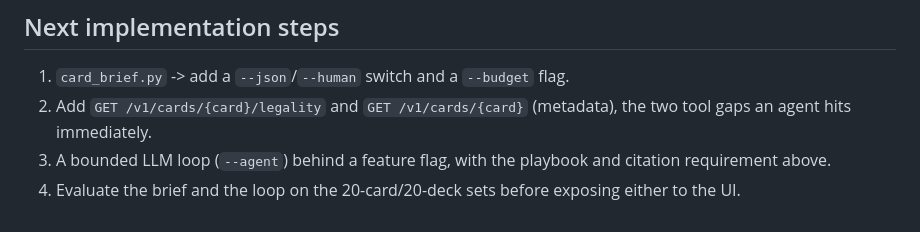
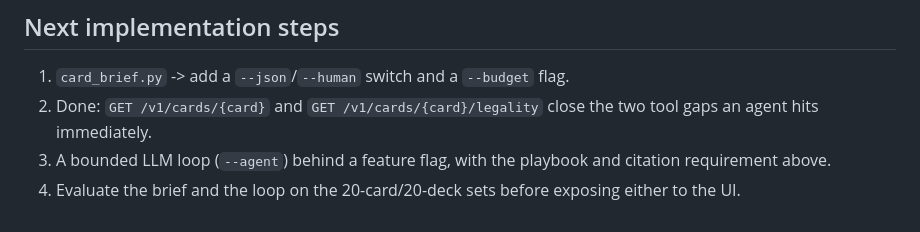
Before and after one commit to arclabs561/decksage, a Markdown page: docs/AGENTIC.md, the part around the change. Drawn GitHub-style.

```diff
--- a/docs/AGENTIC.md
+++ b/docs/AGENTIC.md
@@ -78,8 +78,8 @@ health/similar/search/list; extend it before adding a new protocol surface.
 ## Next implementation steps
 
 1. `card_brief.py` -> add a `--json`/`--human` switch and a `--budget` flag.
-2. Add `GET /v1/cards/{card}/legality` and `GET /v1/cards/{card}` (metadata),
-   the two tool gaps an agent hits immediately.
+2. Done: `GET /v1/cards/{card}` and `GET /v1/cards/{card}/legality` close the
+   two tool gaps an agent hits immediately.
 3. A bounded LLM loop (`--agent`) behind a feature flag, with the playbook and
    citation requirement above.
 4. Evaluate the brief and the loop on the 20-card/20-deck sets before exposing
```
Also changed, not shown: docs/FEATURES.md (+14 -3 lines), docs/ML-COMPLETION.md (+6 -0 lines).
